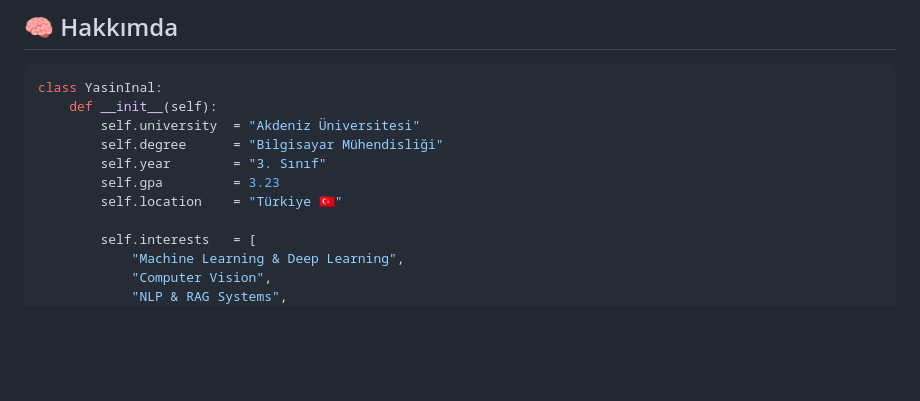
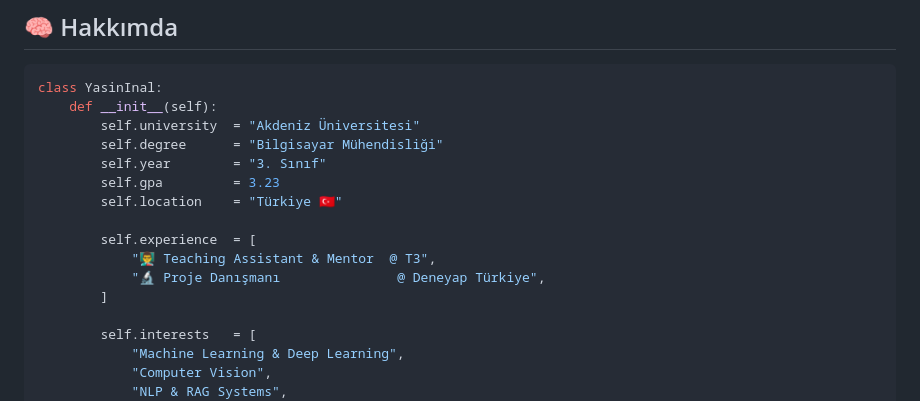
Before and after one commit to yasininal/yasininal, a Markdown page: README.md, the part around the change. GitHub-like rendering; blank space fills up the shorter version.

Commit message:
feat: add experience - T3 Teaching Assistant/Mentor and Deneyap Turkiye Project Advisor

```diff
--- a/README.md
+++ b/README.md
@@ -44,6 +44,11 @@ class YasinInal:
         self.year        = "3. Sınıf"
         self.gpa         = 3.23
         self.location    = "Türkiye 🇹🇷"
+
+        self.experience  = [
+            "👨‍🏫 Teaching Assistant & Mentor  @ T3",
+            "🔬 Proje Danışmanı               @ Deneyap Türkiye",
+        ]
 
         self.interests   = [
             "Machine Learning & Deep Learning",
```
